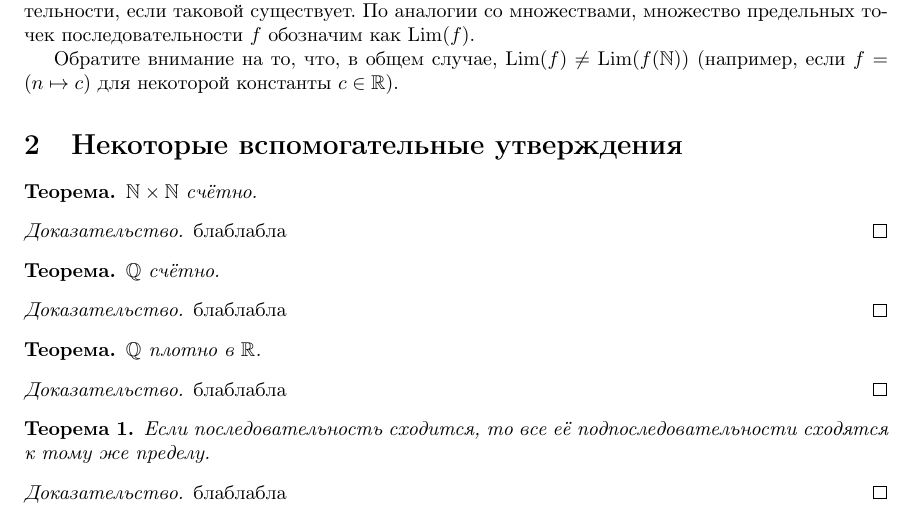
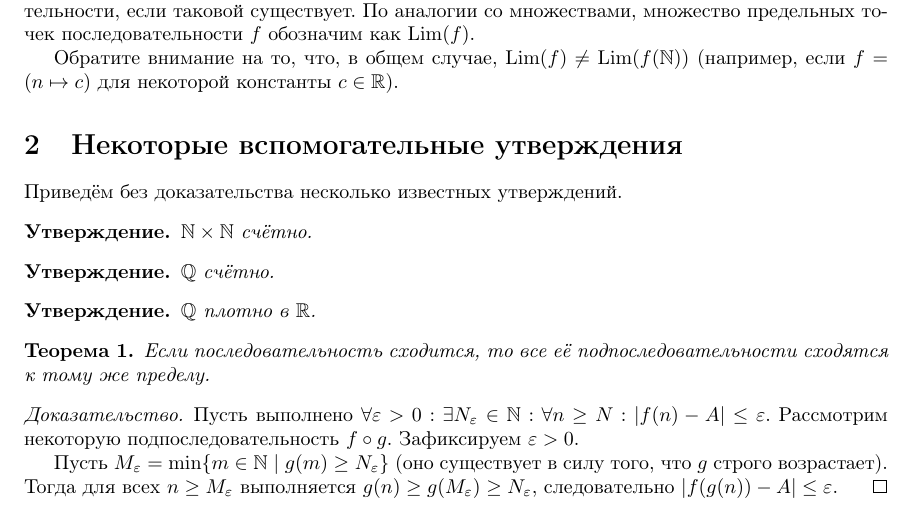
Before and after one commit to forked-from-1kasper/summer-practice-2nd-year, a LaTeX document (Report.tex): part of page 2 of 4, cut so that both start at the same text. Compiled offline with pdfLaTeX.

Commit message:
one more theorem

```diff
--- a/Report.tex
+++ b/Report.tex
@@ -12,6 +12,8 @@
 \newtheorem*{theorem*}{Теорема}
 \newtheorem{consequence}{Следствие}
 \newtheorem*{consequence*}{Следствие}
+\newtheorem{proposition}{Утверждение}
+\newtheorem*{proposition*}{Утверждение}
 \newtheorem{lemma}{Лемма}
 \newtheorem*{lemma*}{Лемма}
 
@@ -133,29 +135,19 @@ $f^{-1}(B)$ для прообраза (множества $\{ x\ |\ f(x) \in B \
 
 \section{Некоторые вспомогательные утверждения}
 
-\begin{theorem*}
+Приведём без доказательства несколько известных утверждений.
+
+\begin{proposition*}
   $\N \times \N$ счётно.
-\end{theorem*}
+\end{proposition*}
 
-\begin{proof}
-  блаблабла
-\end{proof}
+\begin{proposition*}
+  $\Q$ счётно.
+\end{proposition*}
 
-\begin{theorem*}
-  $\Q$ счётно.
-\end{theorem*}
-
-\begin{proof}
-  блаблабла
-\end{proof}
-
-\begin{theorem*}
+\begin{proposition*}
   $\Q$ плотно в $\R$.
-\end{theorem*}
-
-\begin{proof}
-  блаблабла
-\end{proof}
+\end{proposition*}
 
 \begin{theorem}
   \label{subsequence-limit}
@@ -163,7 +155,11 @@ $f^{-1}(B)$ для прообраза (множества $\{ x\ |\ f(x) \in B \
 \end{theorem}
 
 \begin{proof}
-  блаблабла
+  Пусть выполнено $\forall \varepsilon > 0: \exists N_\varepsilon \in \N: \forall n \geq N : |f(n) - A| \leq \varepsilon$.
+  Рассмотрим некоторую подпоследовательность $f \circ g$. Зафиксируем $\varepsilon > 0$.
+
+  Пусть $M_\varepsilon = \mathrm{min} \{ m \in \N \ |\ g(m) \geq N_\varepsilon \}$ (оно существует в силу того, что $g$ строго возрастает).
+  Тогда для всех $n \geq M_\varepsilon$ выполняется $g(n) \geq g(M_\varepsilon) \geq N_\varepsilon$, следовательно $|f(g(n)) - A| \leq \varepsilon$.
 \end{proof}
 
 \begin{theorem*}
```
